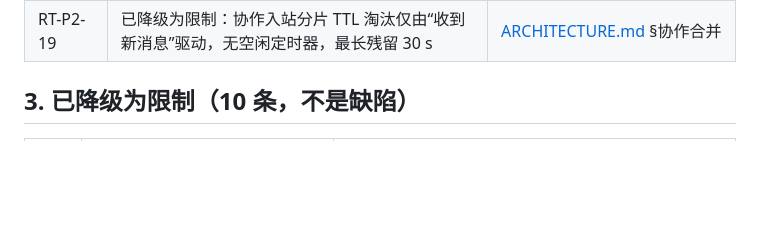
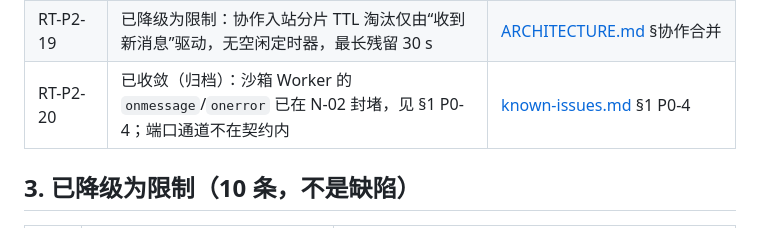
Before and after one commit to idcu/plotpin, a Markdown page: docs/known-issues.md, the part around the change. GitHub-like rendering; blank space fills up the shorter version.

Commit message:
docs(runtime): 归档 RT-P2-20 沙箱消息入口已封堵
结论：onmessage/onerror 已在 N-02 封堵，端口通道不在插件契约内；本轮仅归档并与 §1 P0-4 互引。落点：known-issues §2.5。验证：check-discipline 13/13；仅文档，产物 0 B。未验证：无。

```diff
--- a/docs/known-issues.md
+++ b/docs/known-issues.md
@@ -169,6 +169,7 @@
 | RT-P2-10 | 已确认（静态核对）：未声明 `state:read` 时沙箱导出器收到空 `input`，且不传 `site`；运行期用例未覆盖 | [ARCHITECTURE.md](ARCHITECTURE.md) 插件节、[features.md](features.md) §12 |
 | RT-P2-17 | 已说明：`MARK_DIRTY_PROFILES` 五种粒度中 `clear`/`floor` 不广播，其余广播；ARCHITECTURE 已列明，代码注释本轮未改 | [ARCHITECTURE.md](ARCHITECTURE.md) §一次编辑的数据流 |
 | RT-P2-19 | 已降级为限制：协作入站分片 TTL 淘汰仅由“收到新消息”驱动，无空闲定时器，最长残留 30 s | [ARCHITECTURE.md](ARCHITECTURE.md) §协作合并 |
+| RT-P2-20 | 已收敛（归档）：沙箱 Worker 的 `onmessage`/`onerror` 已在 N-02 封堵，见 §1 P0-4；端口通道不在契约内 | [known-issues.md](known-issues.md) §1 P0-4 |
 
 ## 3. 已降级为限制（10 条，不是缺陷）
 
```
